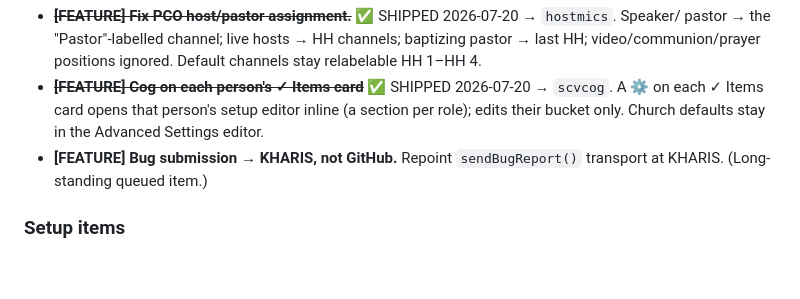
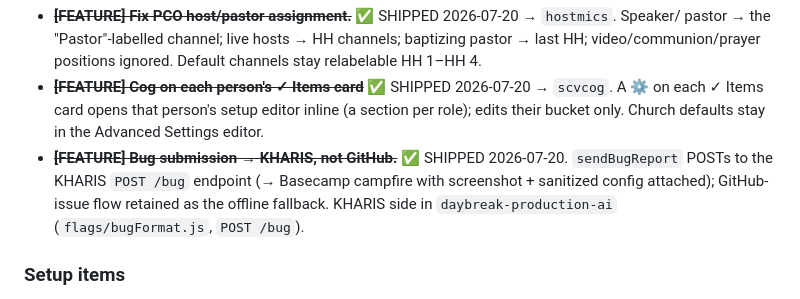
Before and after one commit to daybreakcreative/Stage-Assignments, a Markdown page: docs/StageAssign_Backlog.md, the part around the change. Rendered like a GitHub page; blank space fills up the shorter version.

```diff
--- a/docs/StageAssign_Backlog.md
+++ b/docs/StageAssign_Backlog.md
@@ -37,8 +37,10 @@ Tags: **[BIG]** = needs a decision · **[FIX]** = concrete bug · **[FEATURE]**
 - ~~**[FEATURE] Cog on each person's ✓ Items card**~~ ✅ SHIPPED 2026-07-20 → `scvcog`. A ⚙ on each
   ✓ Items card opens that person's setup editor inline (a section per role); edits their bucket
   only. Church defaults stay in the Advanced Settings editor.
-- **[FEATURE] Bug submission → KHARIS, not GitHub.** Repoint `sendBugReport()` transport at KHARIS.
-  (Long-standing queued item.)
+- ~~**[FEATURE] Bug submission → KHARIS, not GitHub.**~~ ✅ SHIPPED 2026-07-20. `sendBugReport` POSTs
+  to the KHARIS `POST /bug` endpoint (→ Basecamp campfire with screenshot + sanitized config
+  attached); GitHub-issue flow retained as the offline fallback. KHARIS side in
+  `daybreak-production-ai` (`flags/bugFormat.js`, `POST /bug`).
 
 ### Setup items
 - ~~**Default setup items per instrument in Advanced Settings.**~~ ✅ SHIPPED 2026-07-18
```
Also changed, not shown: docs/WATCHLIST.md (+6 -2 lines).
